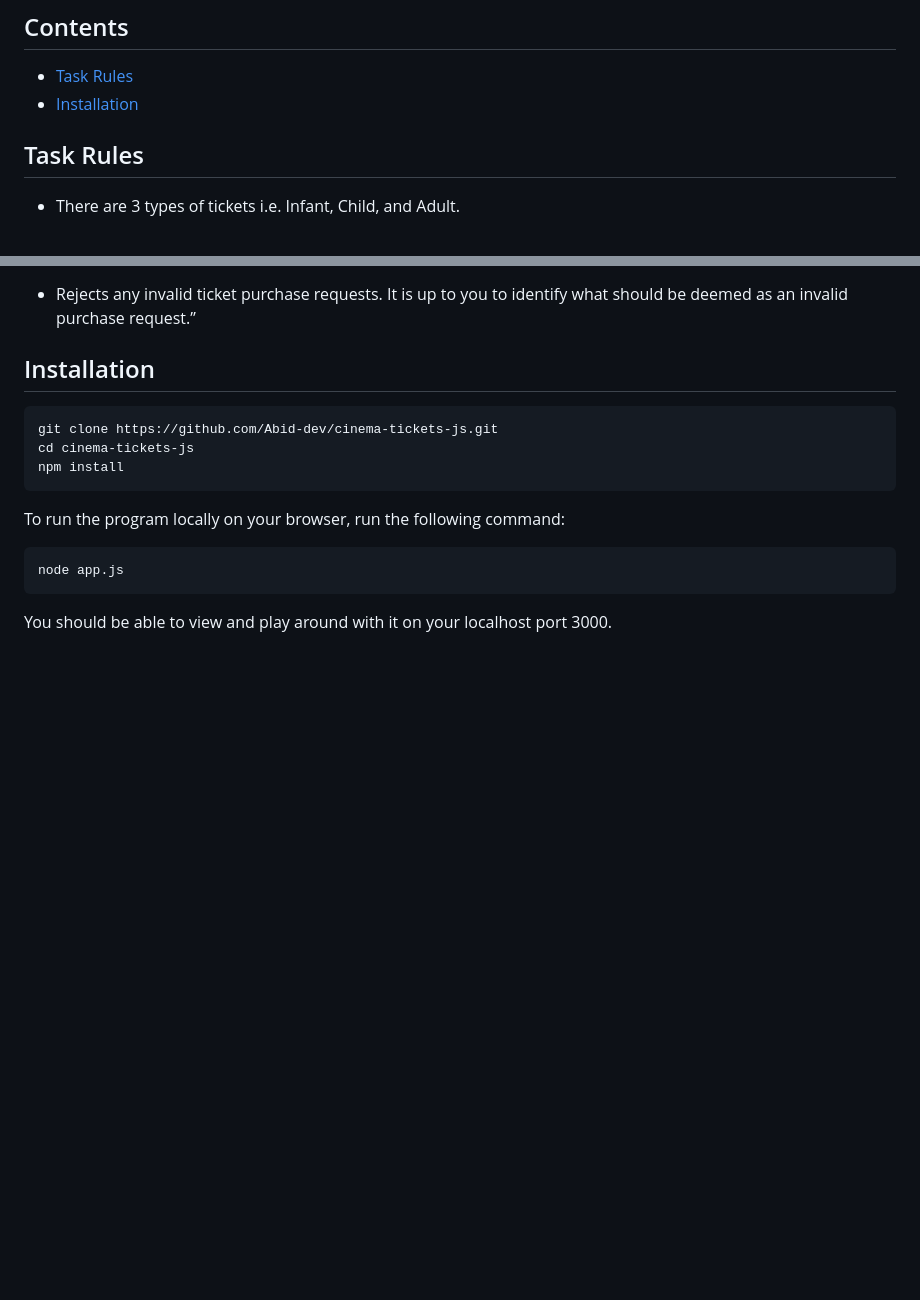
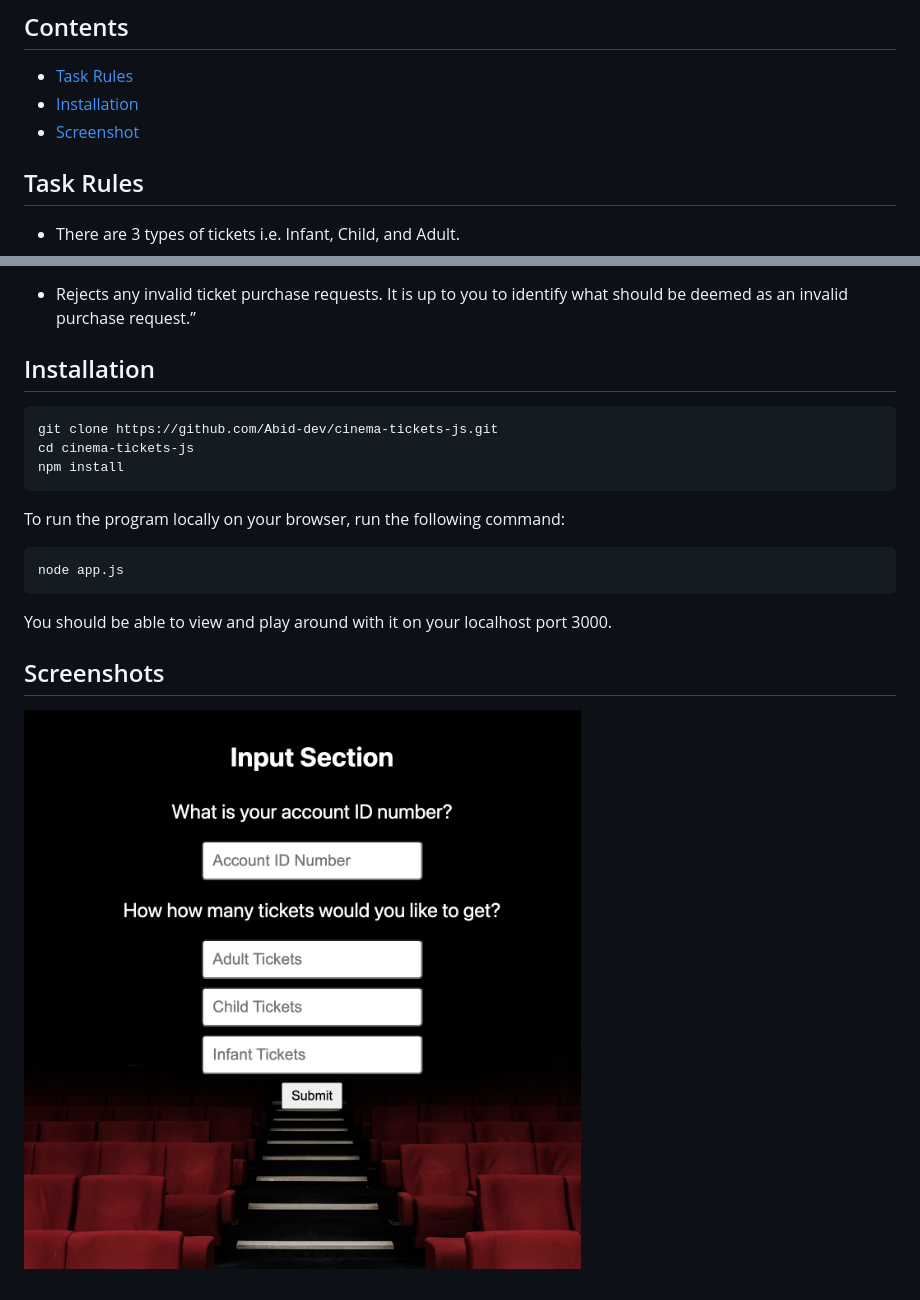
Before and after one commit to Abid-dev/cinema-tickets-js, a Markdown page: README.md, 2 parts joined by grey strips. Rendered like a GitHub page; pictures changed too: public/images/screenshot.png (added); blank space fills up the shorter version.

````diff
--- a/README.md
+++ b/README.md
@@ -5,6 +5,7 @@ This was a javascript assessment project assigned by DWP. I was tasked to make w
 
 - [Task Rules](#task-rules)
 - [Installation](#installation)
+- [Screenshot](#screenshot)
 
 ## Task Rules
 
@@ -86,3 +83,8 @@ node app.js
 ```
 
 You should be able to view and play around with it on your localhost port 3000.
+
+
+## Screenshots
+
+![Homepage](public/images/screenshot.png)
````
Also changed, not shown: other parts of README.md (+0 -4 lines).
